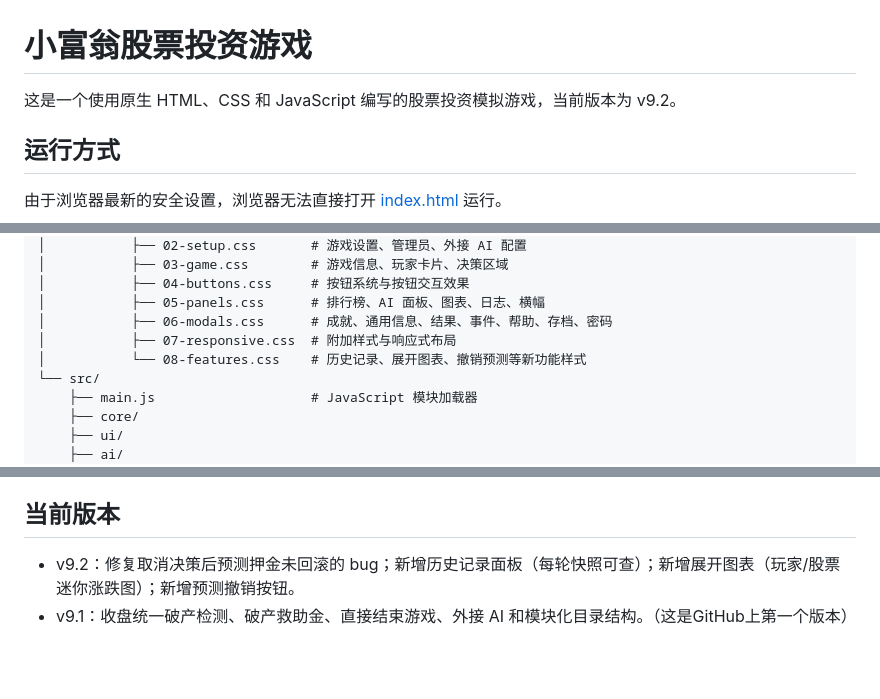
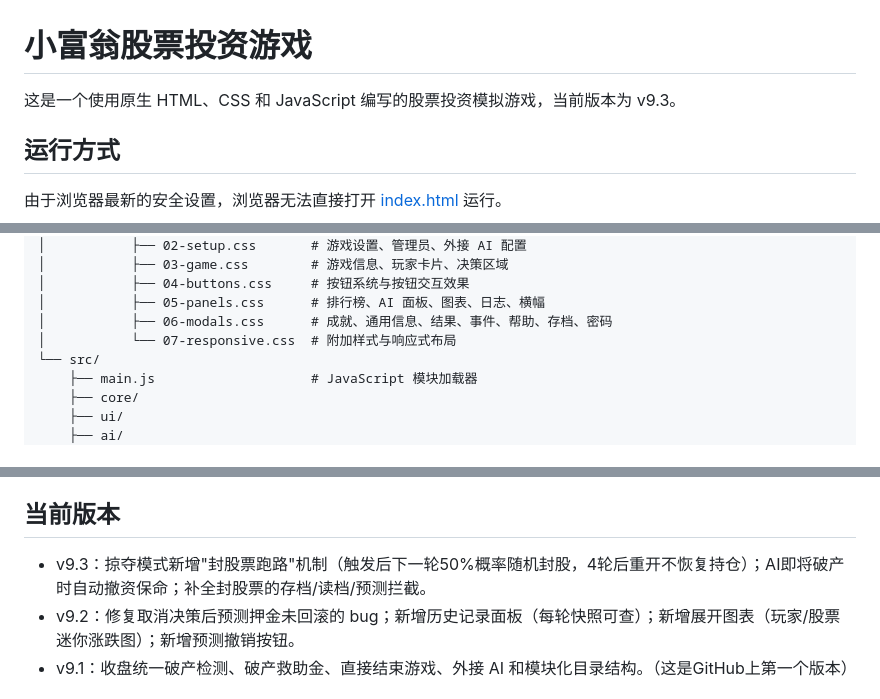
Before and after one commit to jidanpirate/xfw-new, a Markdown page: README.md, 3 parts joined by grey strips. Rendered like a GitHub page; blank space fills up the shorter version.

Commit message:
v9.3: 更新版本号和README版本历史

```diff
--- a/README.md
+++ b/README.md
@@ -1,7 +1,7 @@
 
 # 小富翁股票投资游戏
 
-这是一个使用原生 HTML、CSS 和 JavaScript 编写的股票投资模拟游戏，当前版本为 v9.2。
+这是一个使用原生 HTML、CSS 和 JavaScript 编写的股票投资模拟游戏，当前版本为 v9.3。
 
 
 
@@ -35,8 +35,7 @@
 │           ├── 04-buttons.css     # 按钮系统与按钮交互效果
 │           ├── 05-panels.css      # 排行榜、AI 面板、图表、日志、横幅
 │           ├── 06-modals.css      # 成就、通用信息、结果、事件、帮助、存档、密码
-│           ├── 07-responsive.css  # 附加样式与响应式布局
-│           └── 08-features.css    # 历史记录、展开图表、撤销预测等新功能样式
+│           └── 07-responsive.css  # 附加样式与响应式布局
 └── src/
     ├── main.js                    # JavaScript 模块加载器
     ├── core/
@@ -84,6 +83,7 @@ HTML 只引用 `assets/css/style.css`。该文件通过 `@import` 按顺序加
 
 ## 当前版本
 
+- v9.3：掠夺模式新增"封股票跑路"机制（触发后下一轮50%概率随机封股，4轮后重开不恢复持仓）；AI即将破产时自动撤资保命；补全封股票的存档/读档/预测拦截。
 - v9.2：修复取消决策后预测押金未回滚的 bug；新增历史记录面板（每轮快照可查）；新增展开图表（玩家/股票迷你涨跌图）；新增预测撤销按钮。
 - v9.1：收盘统一破产检测、破产救助金、直接结束游戏、外接 AI 和模块化目录结构。（这是GitHub上第一个版本）
 
```
